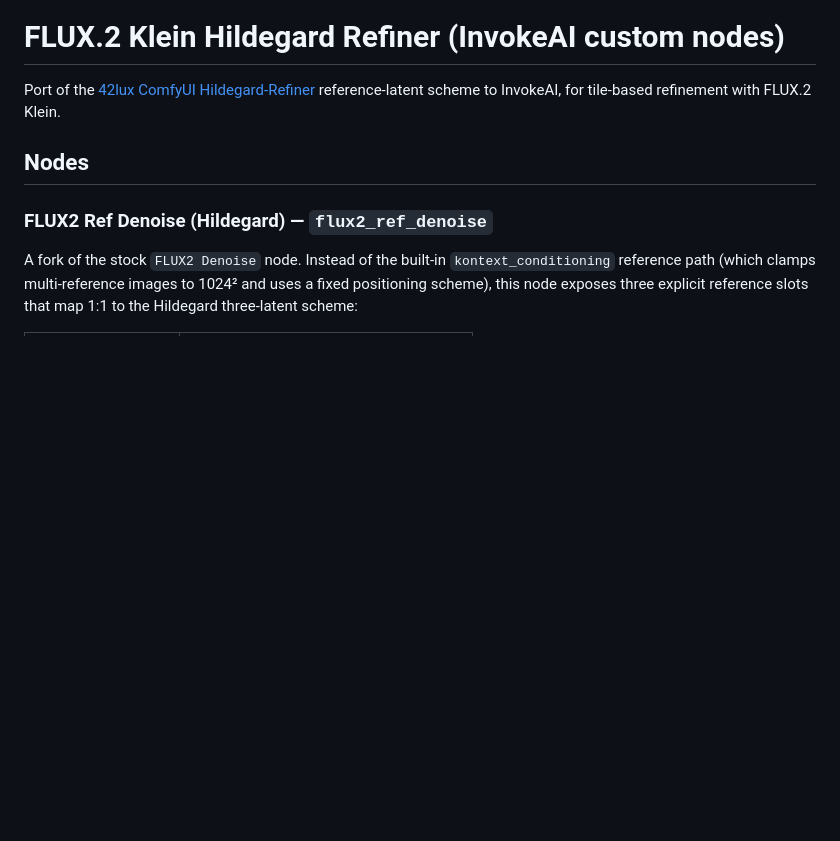
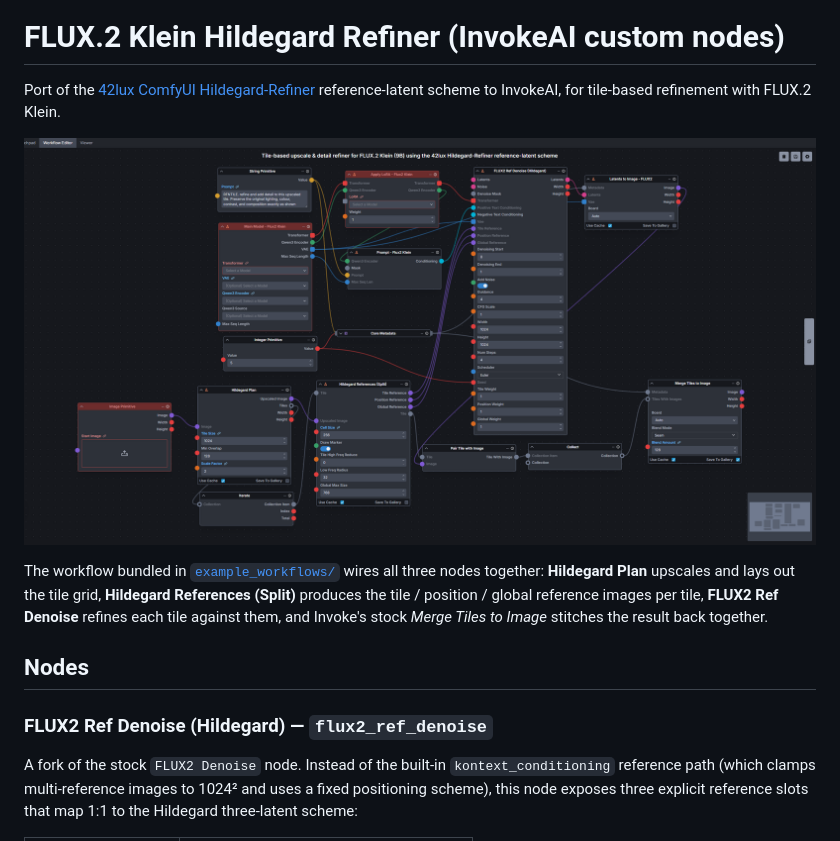
Before and after one commit to Pfannkuchensack/flux2_hildegard_refiner, a Markdown page: README.md, the part around the change. Rendered like a GitHub page; pictures changed too: docs/workflow.png (added); blank space fills up the shorter version.

Commit message:
docs: add example workflow screenshot

```diff
--- a/README.md
+++ b/README.md
@@ -2,6 +2,13 @@
 
 Port of the [42lux ComfyUI Hildegard-Refiner](https://github.com/42lux/ComfyUI-42lux-Hildegard-Refiner)
 reference-latent scheme to InvokeAI, for tile-based refinement with FLUX.2 Klein.
+
+![Example workflow](docs/workflow.png)
+
+The workflow bundled in [`example_workflows/`](example_workflows/) wires all three nodes together:
+**Hildegard Plan** upscales and lays out the tile grid, **Hildegard References (Split)** produces the
+tile / position / global reference images per tile, **FLUX2 Ref Denoise** refines each tile against
+them, and Invoke's stock *Merge Tiles to Image* stitches the result back together.
 
 ## Nodes
 
```
